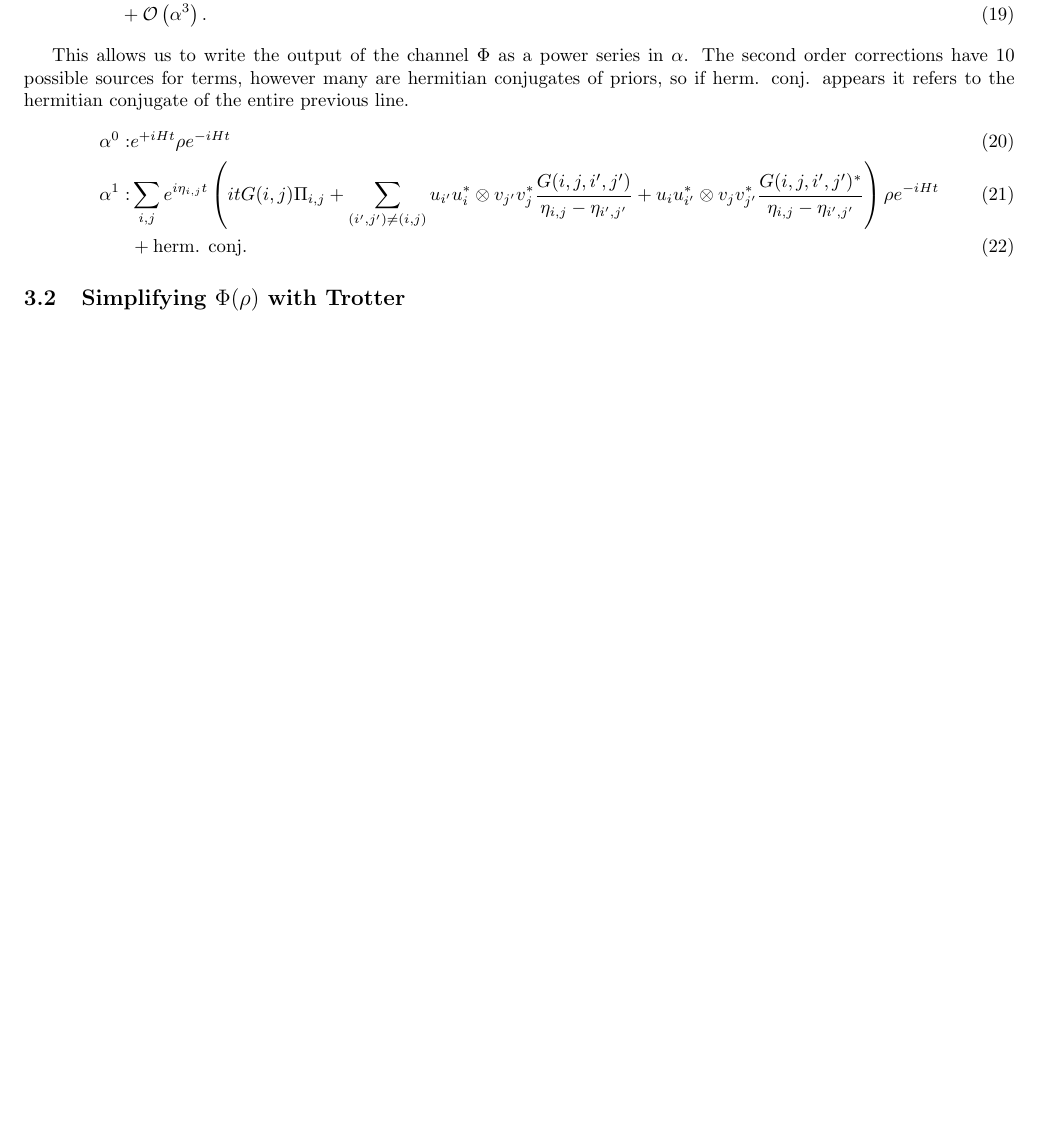
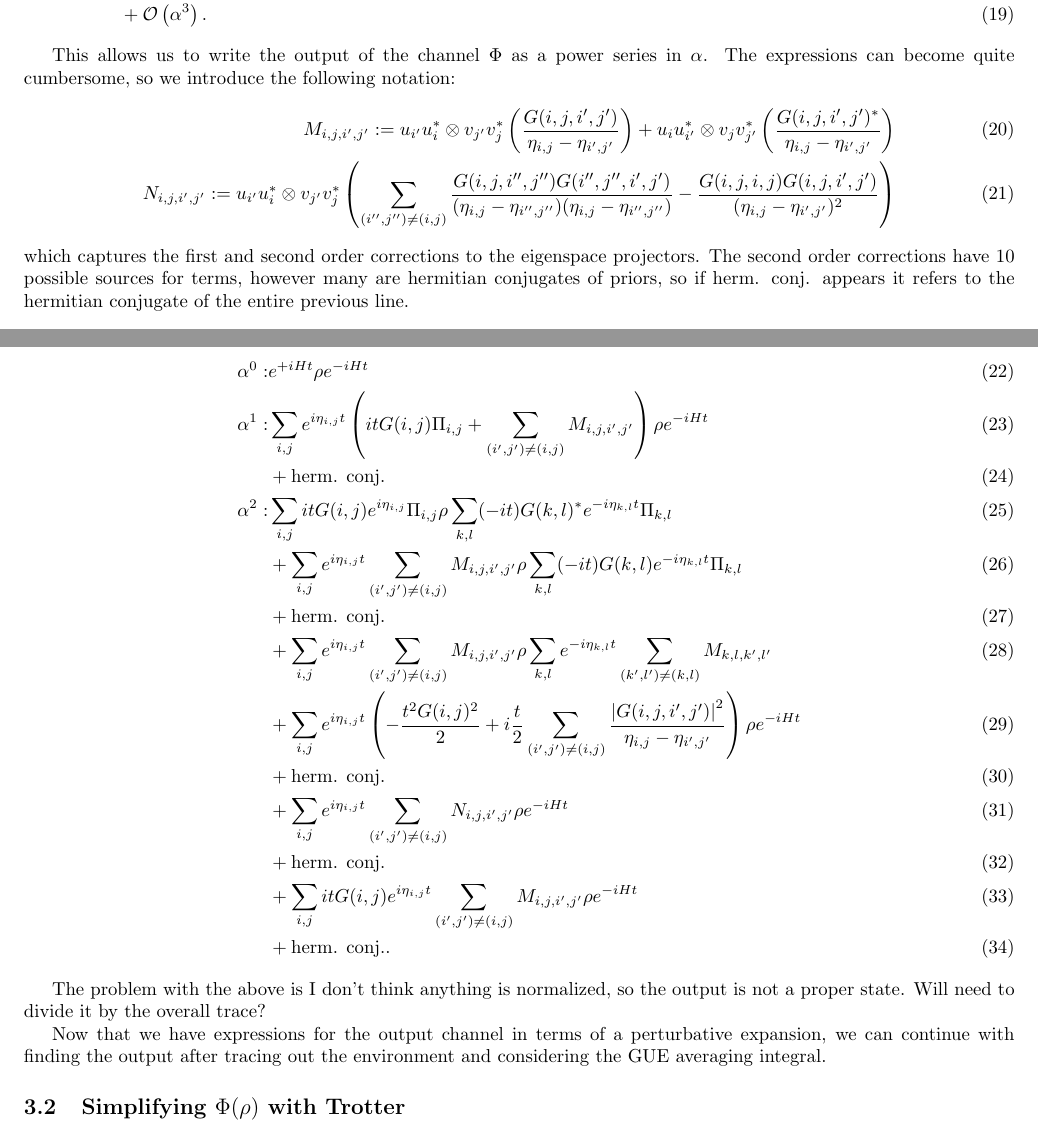
Before and after one commit to matthagan15/thermal_state_prep, a LaTeX document (main.tex): part of page 3 of 3 before the commit and two parts of pages 3 and 4 of 4 after it, the two joined at a grey line, cut so that both start at the same text, the shorter picture padded with empty space. Compiled offline with pdfLaTeX.

Commit message:
basic perturbation theory expansion

```diff
--- a/main.tex
+++ b/main.tex
@@ -148,13 +148,33 @@ Now we need to compute the perturbed eigenspace projectors
     & \quad + \bigo{\alpha^3}.
 \end{align}
 
-This allows us to write the output of the channel $\Phi$ as a power series in $\alpha$. The second order corrections have 10 possible sources for terms, however many are hermitian conjugates of priors, so if herm. conj. appears it refers to the hermitian conjugate of the entire previous line.
+This allows us to write the output of the channel $\Phi$ as a power series in $\alpha$. The expressions can become quite cumbersome, so we introduce the following notation:
+\begin{align}
+    M_{i,j,i',j'} :=  u_{i'} u_i^* \otimes v_{j'} v_j^* \parens{  \frac{G(i,j,i',j')}{\eta_{i,j} - \eta_{i',j'}} } +  u_i u_{i'}^* \otimes v_j v_{j'}^* \parens{  \frac{G(i,j,i',j')^*}{\eta_{i,j} - \eta_{i',j'}} } \\
+    N_{i,j,i',j'} := u_{i'} u_i^* \otimes v_{j'} v_j^* \parens{ \sum_{(i'',j'') \neq (i,j)} \frac{G(i,j,i'',j'') G(i'',j'',i',j')}{(\eta_{i,j} - \eta_{i'',j''})(\eta_{i,j} - \eta_{i'',j''})} -  \frac{G(i,j,i,j) G(i,j,i',j')}{(\eta_{i,j} - \eta_{i',j'})^2}}
+\end{align}
+which captures the first and second order corrections to the eigenspace projectors.
+The second order corrections have 10 possible sources for terms, however many are hermitian conjugates of priors, so if herm. conj. appears it refers to the hermitian conjugate of the entire previous line.
+\newpage
 \begin{align}
 \alpha^0 :& e^{+i H t} \rho e^{-i H t} \\
- \alpha^1 :& \sum_{i,j} e^{i\eta_{i,j}t} \parens{i t G(i,j) \Pi_{i,j} + \sum_{(i',j') \neq (i,j)} u_{i'} u_i^* \otimes v_{j'} v_j^* \frac{G(i,j,i',j')}{\eta_{i,j} - \eta_{i',j'}} + u_i u_{i'}^* \otimes v_j v_{j'}^* \frac{G(i,j,i',j')^*}{\eta_{i,j} - \eta_{i',j'}}} \rho e^{- i H t} \\
- &+ \text{herm. conj.}
+ \alpha^1 :& \sum_{i,j} e^{i\eta_{i,j}t} \parens{i t G(i,j) \Pi_{i,j} + \sum_{(i',j') \neq (i,j)} M_{i,j,i',j'}} \rho e^{- i H t} \\
+ &+ \text{herm. conj.} \\
+ \alpha^2 :& \sum_{i,j} i t G(i,j) e^{i \eta_{i,j}} \Pi_{i,j} \rho \sum_{k,l} (-i t) G(k,l)^* e^{-i \eta_{k,l}t} \Pi_{k,l} \\
+ &+ \sum_{i,j} e^{i \eta_{i,j} t} \sum_{(i',j') \neq (i,j)} M_{i,j,i',j'} \rho \sum_{k,l} (-i t) G(k,l) e^{-i \eta_{k,l} t} \Pi_{k,l} \\
+ &+ \text{herm. conj.} \\
+ &+ \sum_{i,j} e^{i \eta_{i,j} t} \sum_{(i',j') \neq (i,j)} M_{i,j,i',j'} \rho \sum_{k,l} e^{-i \eta_{k,l} t} \sum_{(k',l') \neq (k,l)} M_{k,l,k',l'}\\
+ &+  \sum_{i,j} e^{i \eta_{i,j} t} \parens{- \frac{t^2 G(i,j)^2}{2} + i \frac{t}{2} \sum_{(i',j') \neq (i,j)} \frac{\abs{G(i,j,i',j')}^2}{\eta_{i,j} - \eta_{i',j'}} } \rho e^{- i H t} \\
+ &+ \text{herm. conj.} \\
+ &+ \sum_{i,j} e^{i \eta_{i,j} t} \sum_{(i',j') \neq (i,j)} N_{i,j,i',j'} \rho e^{-i H t} \\
+ &+ \text{herm. conj.} \\
+ &+ \sum_{i,j} i t G(i,j) e^{i \eta_{i,j} t} \sum_{(i',j') \neq (i,j)} M_{i,j,i',j'} \rho e^{-i H t} \\
+ &+ \text{herm. conj.}.
 \end{align}
 
+The problem with the above is I don't think anything is normalized, so the output is not a proper state. Will need to divide it by the overall trace?
+
+Now that we have expressions for the output channel in terms of a perturbative expansion, we can continue with finding the output after tracing out the environment and considering the GUE averaging integral.
 
 %%%%%%%%%%%%%%%%%%%%%%%%%%%%%%%%%%%%%%%%%%%%%%%%%%%%%%%%%%%%%%%%%%%%%%%%%%%%%%%%%%%%%%%%%%%%%%%%%%%%%%%%%%%%%%%%%%%%%%%%%%%%%%%%%%%%%%%%%%%%%%%%
 %%%%%%%%%%%%%%%%%%%%%%%%%%%%%%%%%%%%%%%%%%%%%%%%%%%%%%%%%%%%%%%%%%%%%%%%%%%%%%%%%%%%%%%%%%%%%%%%%%%%%%%%%%%%%%%%%%%%%%%%%%%%%%%%%%%%%%%%%%%%%%%%
```
Also changed, not shown: main.pdf.
